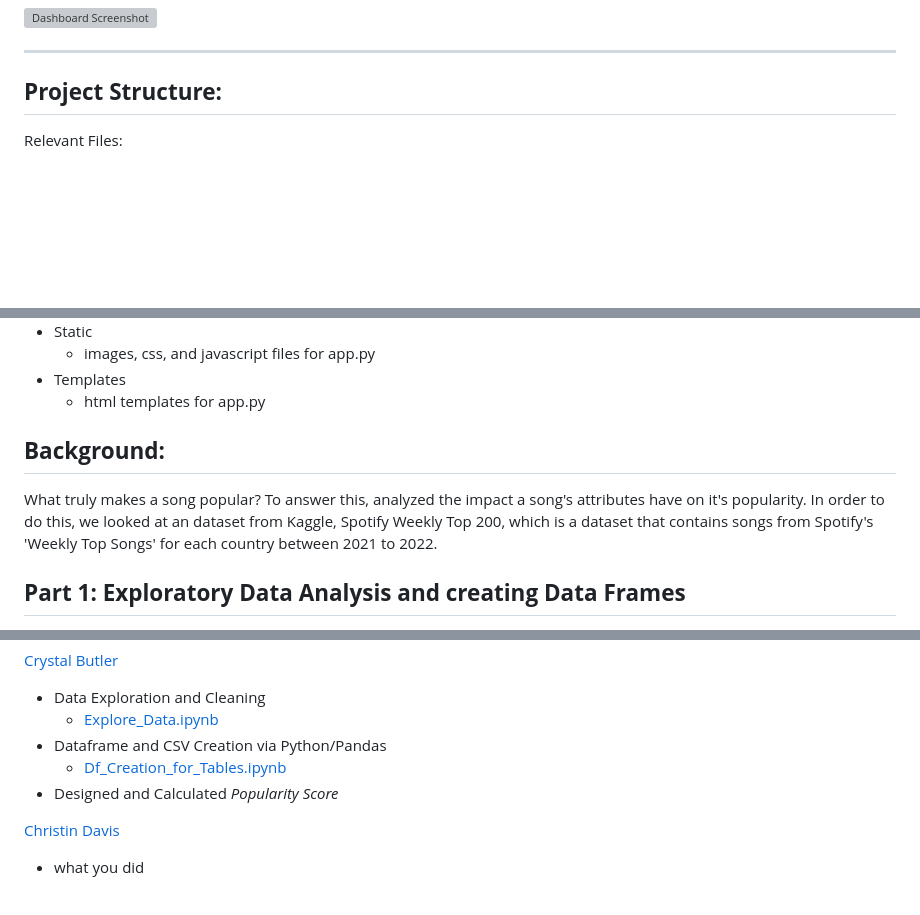
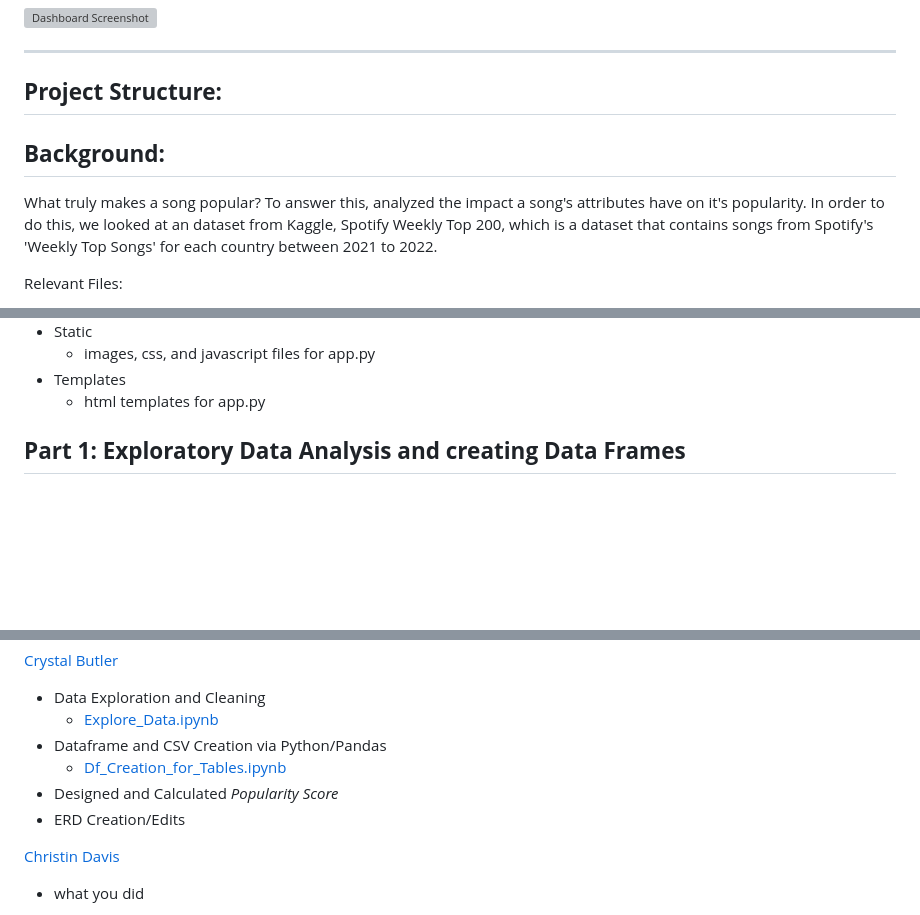
Before and after one commit to cmbutler83/SongAttributesVSPopularity, a Markdown page: README.md, 3 parts joined by grey strips. Rendered like a GitHub page; blank space fills up the shorter version; grey boxes are pictures that could not be loaded.

```diff
--- a/README.md
+++ b/README.md
@@ -3,6 +3,8 @@
 ![Dashboard Screenshot](static/Images/full_map_screenshot.png)
 - - -
 ## **Project Structure:**
+## **Background:**
+What truly makes a song popular? To answer this, analyzed the impact a song's attributes have on it's popularity. In order to do this, we looked at an dataset from Kaggle, Spotify Weekly Top 200, which is a dataset that contains songs from Spotify's 'Weekly Top Songs' for each country between 2021 to 2022.
 
 
 Relevant Files:
@@ -28,8 +30,6 @@ Relevant Files:
 
 
 
-## **Background:**
-What truly makes a song popular? To answer this, analyzed the impact a song's attributes have on it's popularity. In order to do this, we looked at an dataset from Kaggle, Spotify Weekly Top 200, which is a dataset that contains songs from Spotify's 'Weekly Top Songs' for each country between 2021 to 2022.
 
 
 ## **Part 1: Exploratory Data Analysis and creating Data Frames**
@@ -116,6 +116,7 @@ Popularity Score = ((average rank/highest rank of songs) + (average number of st
 - Dataframe and CSV Creation via Python/Pandas
   - [Df_Creation_for_Tables.ipynb](Data_Exploration__Database_Creation/Df_creation_for_tables.ipynb)
 - Designed and Calculated *Popularity Score*
+- ERD Creation/Edits
 
 [Christin Davis](https://github.com/christinamberdavis)
 - what you did
```
